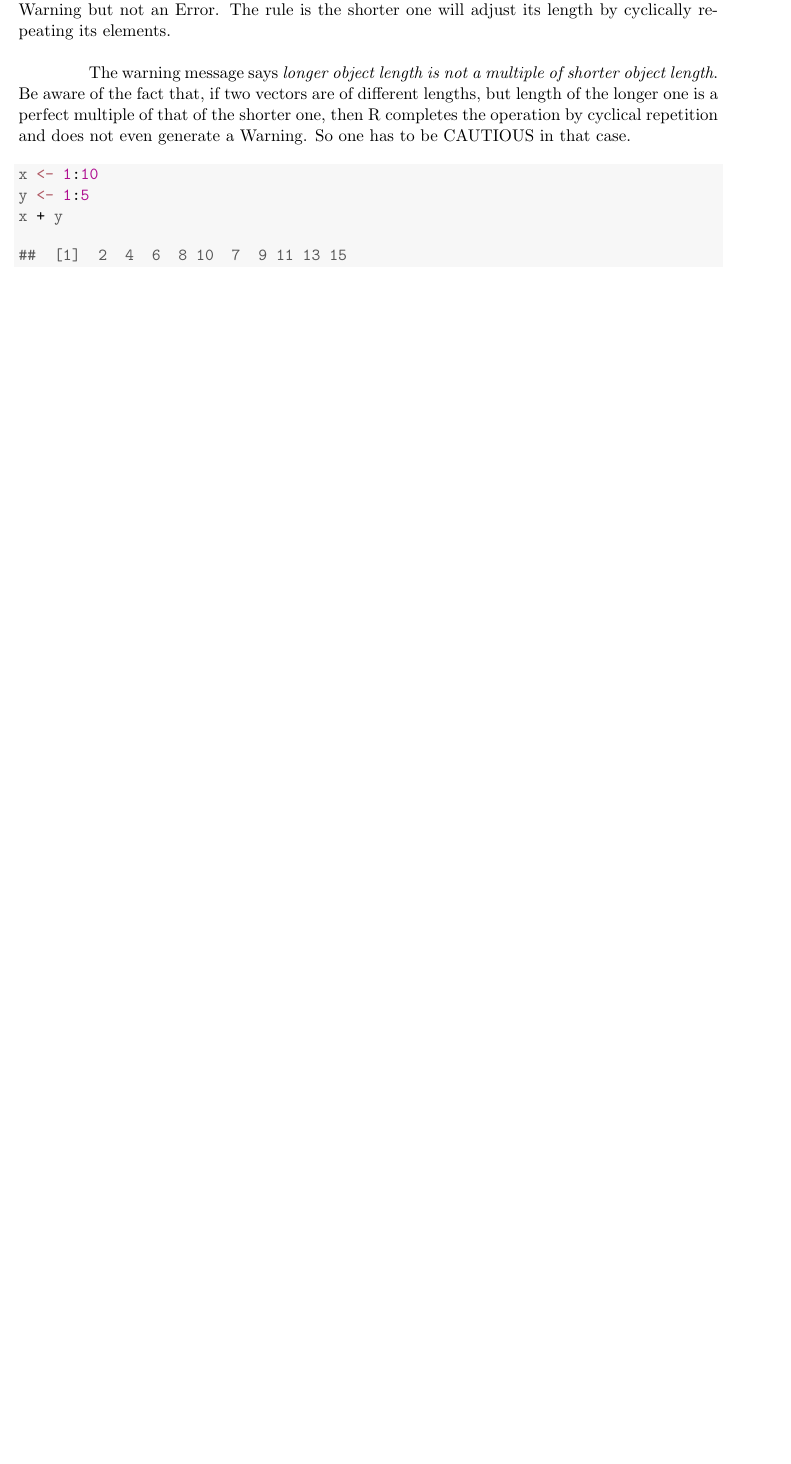
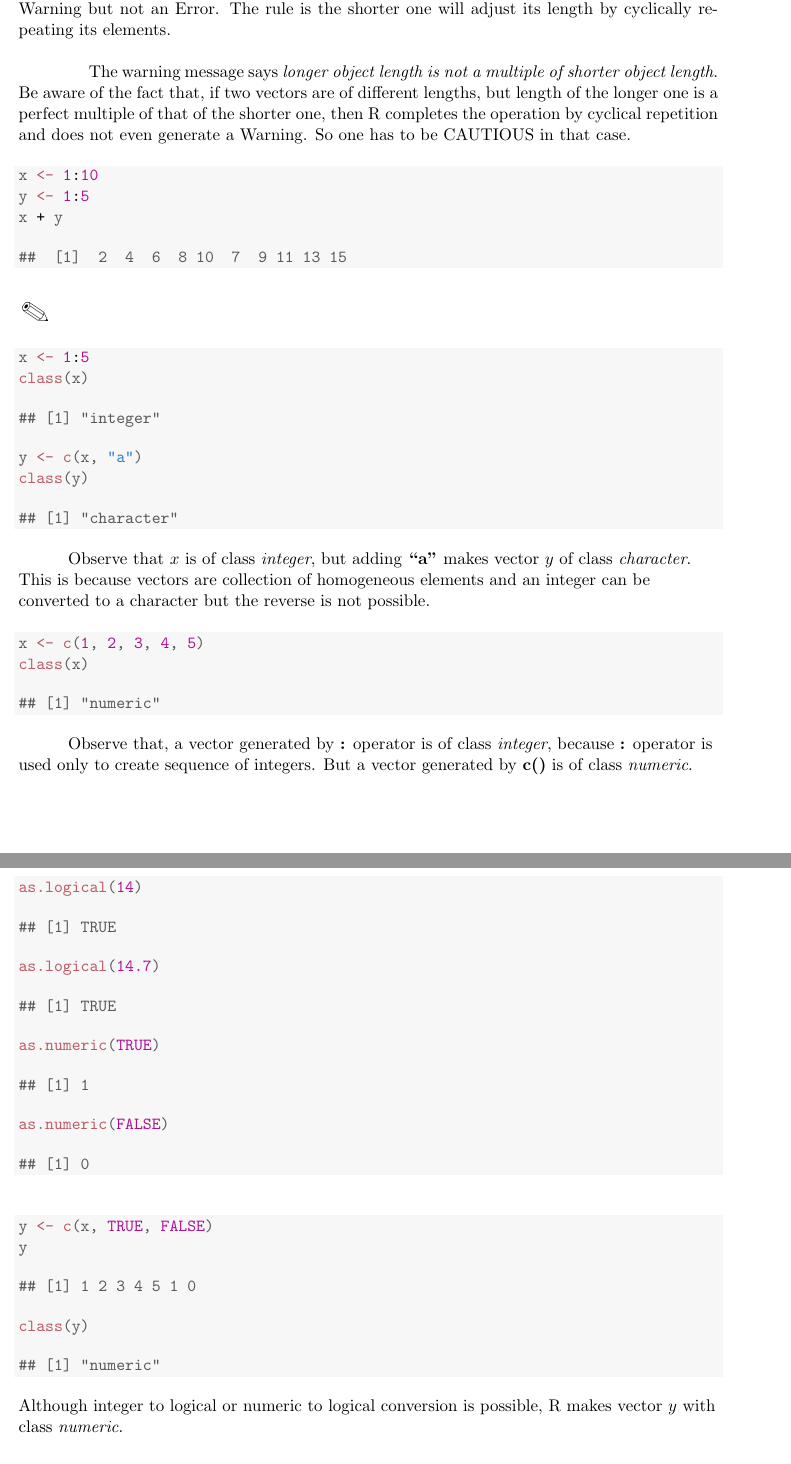
Before and after one commit to sakunisgithub/R-programming, a LaTeX document (msc_sem_1_R/msc_sem_1_R.tex): part of page 2 of 5 before the commit and two parts of pages 2 and 3 of 6 after it, the two joined at a grey line, cut so that both start at the same text, the shorter picture padded with empty space. Compiled offline with pdfLaTeX.

Commit message:
some additions

```diff
--- a/msc_sem_1_R/msc_sem_1_R.tex
+++ b/msc_sem_1_R/msc_sem_1_R.tex
@@ -55,6 +55,7 @@
 \usepackage{amsmath, amssymb, amsfonts}
 \usepackage{enumerate}
 \usepackage{hyperref}
+\usepackage{dingbat}
 
 \title{\textbf{MSMS 105 - Computing with R}}
 \author{Ananda Biswas}
@@ -101,6 +105,93 @@ Here observe that, $x$ and $y$ are of different lengths; still R does the sum an
 \end{verbatim}
 \end{kframe}
 \end{knitrout}
+
+\flushleft{\smallpencil}
+
+\begin{knitrout}
+\definecolor{shadecolor}{rgb}{0.969, 0.969, 0.969}\color{fgcolor}\begin{kframe}
+\begin{alltt}
+\hldef{x} \hlkwb{<-} \hlnum{1}\hlopt{:}\hlnum{5}
+\hlkwd{class}\hldef{(x)}
+\end{alltt}
+\begin{verbatim}
+## [1] "integer"
+\end{verbatim}
+\begin{alltt}
+\hldef{y} \hlkwb{<-} \hlkwd{c}\hldef{(x,} \hlsng{"a"}\hldef{)}
+\hlkwd{class}\hldef{(y)}
+\end{alltt}
+\begin{verbatim}
+## [1] "character"
+\end{verbatim}
+\end{kframe}
+\end{knitrout}
+
+\hspace{1cm} Observe that $x$ is of class \textit{integer}, but adding \textbf{``a"} makes vector $y$ of class \textit{character}. This is because vectors are collection of homogeneous elements and an integer can be converted to a character but the reverse is not possible.
+
+\begin{knitrout}
+\definecolor{shadecolor}{rgb}{0.969, 0.969, 0.969}\color{fgcolor}\begin{kframe}
+\begin{alltt}
+\hldef{x} \hlkwb{<-} \hlkwd{c}\hldef{(}\hlnum{1}\hldef{,} \hlnum{2}\hldef{,} \hlnum{3}\hldef{,} \hlnum{4}\hldef{,} \hlnum{5}\hldef{)}
+\hlkwd{class}\hldef{(x)}
+\end{alltt}
+\begin{verbatim}
+## [1] "numeric"
+\end{verbatim}
+\end{kframe}
+\end{knitrout}
+
+\hspace{1cm} Observe that, a vector generated by \textbf{:} operator is of class \textit{integer}, because \textbf{:} operator is used only to create sequence of integers. But a vector generated by \textbf{c()} is of class \textit{numeric}.
+
+\begin{knitrout}
+\definecolor{shadecolor}{rgb}{0.969, 0.969, 0.969}\color{fgcolor}\begin{kframe}
+\begin{alltt}
+\hlkwd{as.logical}\hldef{(}\hlnum{14}\hldef{)}
+\end{alltt}
+\begin{verbatim}
+## [1] TRUE
+\end{verbatim}
+\begin{alltt}
+\hlkwd{as.logical}\hldef{(}\hlnum{14.7}\hldef{)}
+\end{alltt}
+\begin{verbatim}
+## [1] TRUE
+\end{verbatim}
+\begin{alltt}
+\hlkwd{as.numeric}\hldef{(}\hlnum{TRUE}\hldef{)}
+\end{alltt}
+\begin{verbatim}
+## [1] 1
+\end{verbatim}
+\begin{alltt}
+\hlkwd{as.numeric}\hldef{(}\hlnum{FALSE}\hldef{)}
+\end{alltt}
+\begin{verbatim}
+## [1] 0
+\end{verbatim}
+\end{kframe}
+\end{knitrout}
+
+
+\begin{knitrout}
+\definecolor{shadecolor}{rgb}{0.969, 0.969, 0.969}\color{fgcolor}\begin{kframe}
+\begin{alltt}
+\hldef{y} \hlkwb{<-} \hlkwd{c}\hldef{(x,} \hlnum{TRUE}\hldef{,} \hlnum{FALSE}\hldef{)}
+\hldef{y}
+\end{alltt}
+\begin{verbatim}
+## [1] 1 2 3 4 5 1 0
+\end{verbatim}
+\begin{alltt}
+\hlkwd{class}\hldef{(y)}
+\end{alltt}
+\begin{verbatim}
+## [1] "numeric"
+\end{verbatim}
+\end{kframe}
+\end{knitrout}
+
+Although integer to logical or numeric to logical conversion is possible, R makes vector $y$ with class \textit{numeric}.
 
 \section{Implicit Looping}
 
```
Also changed, not shown: msc_sem_1_R/msc_sem_1_R-concordance.tex (+3 -2 lines), msc_sem_1_R/msc_sem_1_R.pdf, msc_sem_1_R/msc_sem_1_R.tex (17 more changed lines), 2 other files.
